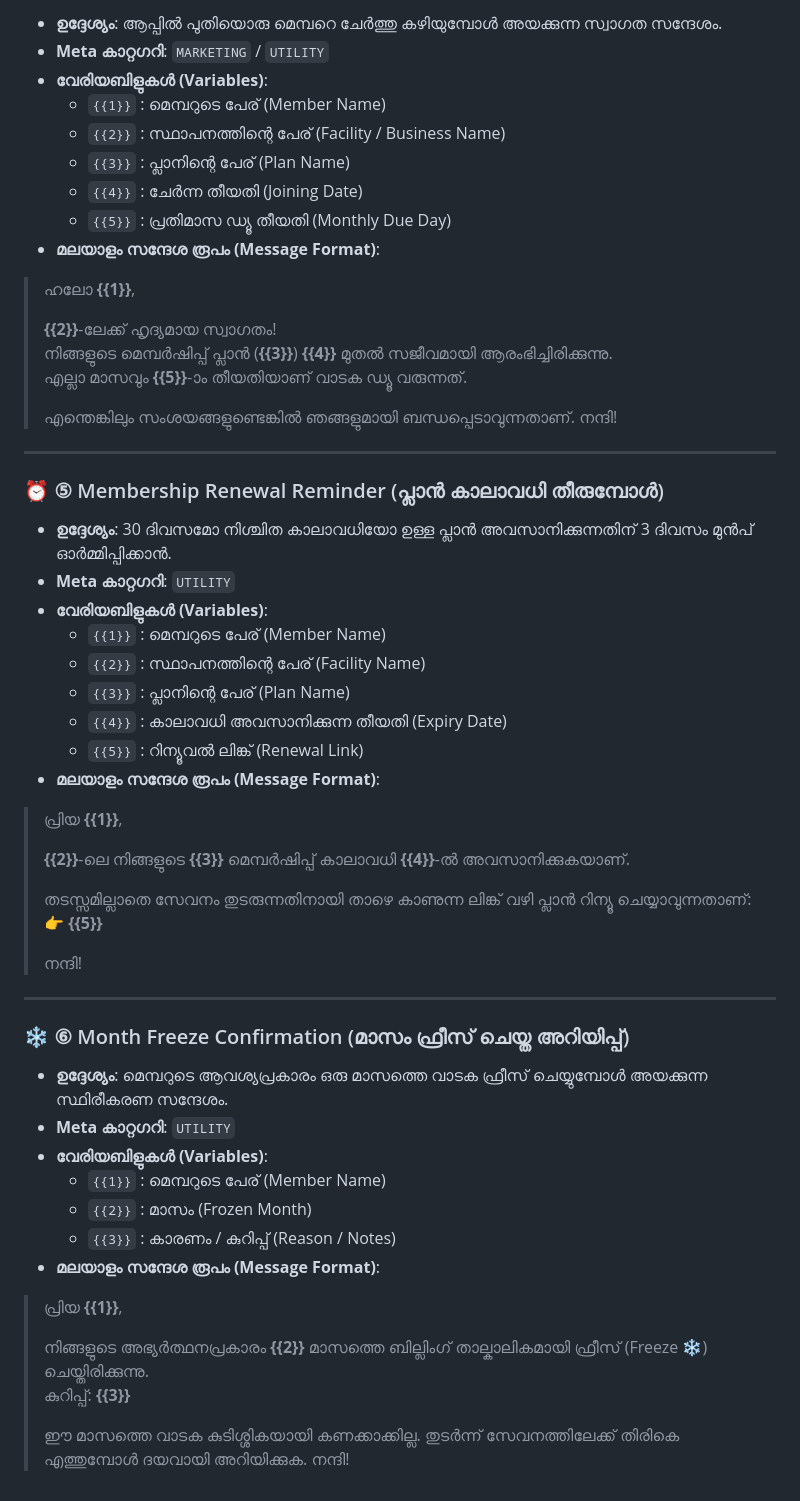
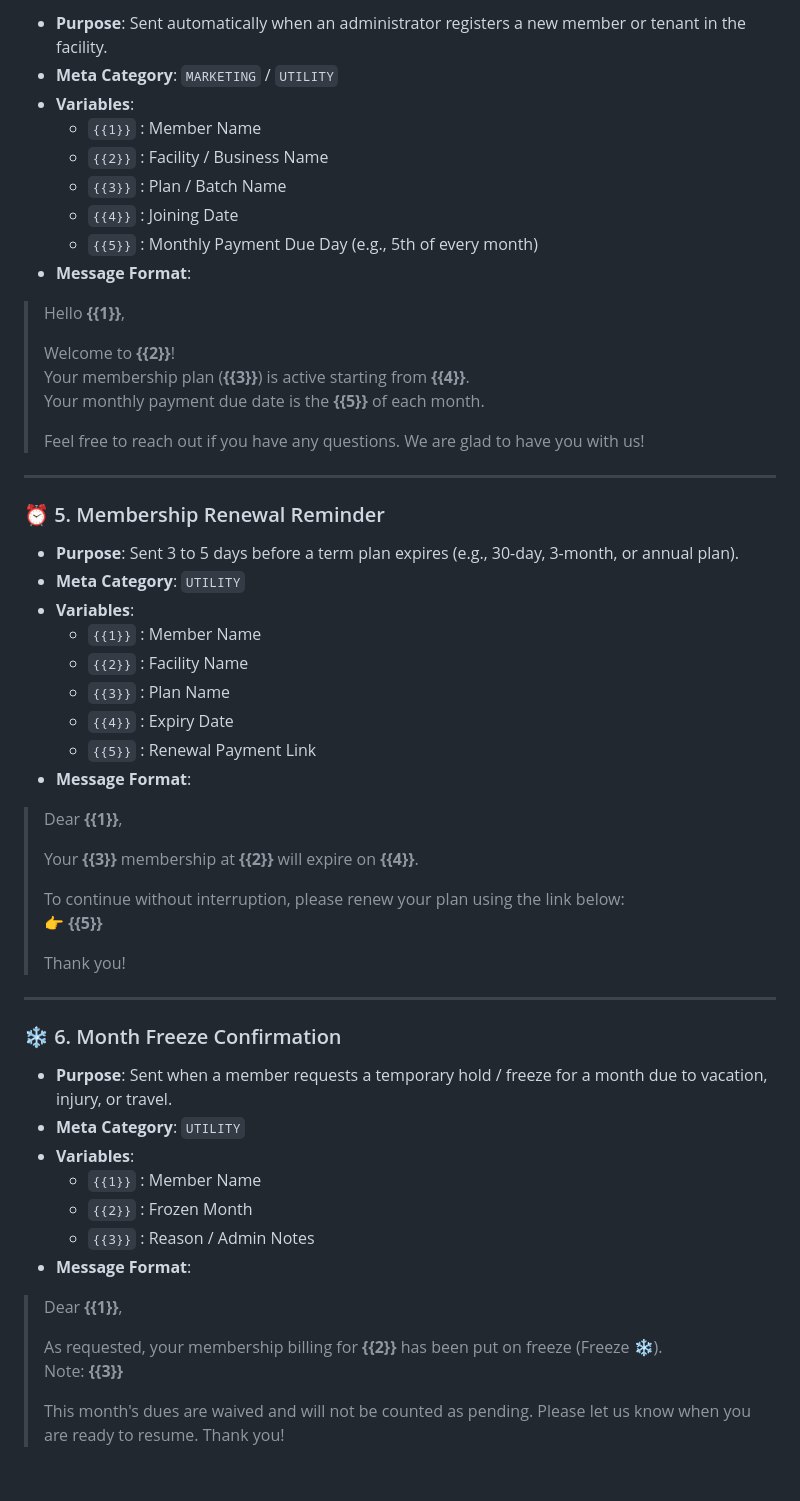
Before and after one commit to devwithanandhukannan/TrackMyRent, a Markdown page: WHATSAPP_TEMPLATES.md, the part around one of its changes. Drawn GitHub-style.

```diff
--- a/WHATSAPP_TEMPLATES.md
+++ b/WHATSAPP_TEMPLATES.md
@@ -70,60 +70,60 @@ Meta Business API-ൽ അംഗീകാരം (Approval) നേടുന്ന
 
-* **ഉദ്ദേശ്യം**: ആപ്പിൽ പുതിയൊരു മെമ്പറെ ചേർത്തു കഴിയുമ്പോൾ അയക്കുന്ന സ്വാഗത സന്ദേശം.
-* **Meta കാറ്റഗറി**: `MARKETING` / `UTILITY`
-* **വേരിയബിളുകൾ (Variables)**:
-  * `{{1}}` : മെമ്പറുടെ പേര് (Member Name)
-  * `{{2}}` : സ്ഥാപനത്തിന്റെ പേര് (Facility / Business Name)
-  * `{{3}}` : പ്ലാനിന്റെ പേര് (Plan Name)
-  * `{{4}}` : ചേർന്ന തീയതി (Joining Date)
-  * `{{5}}` : പ്രതിമാസ ഡ്യൂ തീയതി (Monthly Due Day)
-* **മലയാളം സന്ദേശ രൂപം (Message Format)**:
+* **Purpose**: Sent automatically when an administrator registers a new member or tenant in the facility.
+* **Meta Category**: `MARKETING` / `UTILITY`
+* **Variables**:
+  * `{{1}}` : Member Name
+  * `{{2}}` : Facility / Business Name
+  * `{{3}}` : Plan / Batch Name
+  * `{{4}}` : Joining Date
+  * `{{5}}` : Monthly Payment Due Day (e.g., 5th of every month)
+* **Message Format**:
 
-> ഹലോ **{{1}}**,
+> Hello **{{1}}**,
 >
-> **{{2}}**-ലേക്ക് ഹൃദ്യമായ സ്വാഗതം!
-> നിങ്ങളുടെ മെമ്പർഷിപ്പ് പ്ലാൻ (**{{3}}**) **{{4}}** മുതൽ സജീവമായി ആരംഭിച്ചിരിക്കുന്നു.
-> എല്ലാ മാസവും **{{5}}**-ാം തീയതിയാണ് വാടക ഡ്യൂ വരുന്നത്.
+> Welcome to **{{2}}**!
+> Your membership plan (**{{3}}**) is active starting from **{{4}}**.
+> Your monthly payment due date is the **{{5}}** of each month.
 >
-> എന്തെങ്കിലും സംശയങ്ങളുണ്ടെങ്കിൽ ഞങ്ങളുമായി ബന്ധപ്പെടാവുന്നതാണ്. നന്ദി!
+> Feel free to reach out if you have any questions. We are glad to have you with us!
 
 ---
 
-### ⏰ ⑤ Membership Renewal Reminder (പ്ലാൻ കാലാവധി തീരുമ്പോൾ)
+### ⏰ 5. Membership Renewal Reminder
 
-* **ഉദ്ദേശ്യം**: 30 ദിവസമോ നിശ്ചിത കാലാവധിയോ ഉള്ള പ്ലാൻ അവസാനിക്കുന്നതിന് 3 ദിവസം മുൻപ് ഓർമ്മിപ്പിക്കാൻ.
-* **Meta കാറ്റഗറി**: `UTILITY`
-* **വേരിയബിളുകൾ (Variables)**:
-  * `{{1}}` : മെമ്പറുടെ പേര് (Member Name)
-  * `{{2}}` : സ്ഥാപനത്തിന്റെ പേര് (Facility Name)
-  * `{{3}}` : പ്ലാനിന്റെ പേര് (Plan Name)
-  * `{{4}}` : കാലാവധി അവസാനിക്കുന്ന തീയതി (Expiry Date)
-  * `{{5}}` : റിന്യൂവൽ ലിങ്ക് (Renewal Link)
-* **മലയാളം സന്ദേശ രൂപം (Message Format)**:
+* **Purpose**: Sent 3 to 5 days before a term plan expires (e.g., 30-day, 3-month, or annual plan).
+* **Meta Category**: `UTILITY`
+* **Variables**:
+  * `{{1}}` : Member Name
+  * `{{2}}` : Facility Name
+  * `{{3}}` : Plan Name
+  * `{{4}}` : Expiry Date
+  * `{{5}}` : Renewal Payment Link
+* **Message Format**:
 
-> പ്രിയ **{{1}}**,
+> Dear **{{1}}**,
 >
-> **{{2}}**-ലെ നിങ്ങളുടെ **{{3}}** മെമ്പർഷിപ്പ് കാലാവധി **{{4}}**-ൽ അവസാനിക്കുകയാണ്.
+> Your **{{3}}** membership at **{{2}}** will expire on **{{4}}**.
 >
-> തടസ്സമില്ലാതെ സേവനം തുടരുന്നതിനായി താഴെ കാണുന്ന ലിങ്ക് വഴി പ്ലാൻ റിന്യൂ ചെയ്യാവുന്നതാണ്:
+> To continue without interruption, please renew your plan using the link below:
 > 👉 **{{5}}**
 >
-> നന്ദി!
+> Thank you!
 
 ---
 
-### ❄️ ⑥ Month Freeze Confirmation (മാസം ഫ്രീസ് ചെയ്ത അറിയിപ്പ്)
+### ❄️ 6. Month Freeze Confirmation
 
-* **ഉദ്ദേശ്യം**: മെമ്പറുടെ ആവശ്യപ്രകാരം ഒരു മാസത്തെ വാടക ഫ്രീസ് ചെയ്യുമ്പോൾ അയക്കുന്ന സ്ഥിരീകരണ സന്ദേശം.
-* **Meta കാറ്റഗറി**: `UTILITY`
-* **വേരിയബിളുകൾ (Variables)**:
-  * `{{1}}` : മെമ്പറുടെ പേര് (Member Name)
-  * `{{2}}` : മാസം (Frozen Month)
-  * `{{3}}` : കാരണം / കുറിപ്പ് (Reason / Notes)
-* **മലയാളം സന്ദേശ രൂപം (Message Format)**:
+* **Purpose**: Sent when a member requests a temporary hold / freeze for a month due to vacation, injury, or travel.
+* **Meta Category**: `UTILITY`
+* **Variables**:
+  * `{{1}}` : Member Name
+  * `{{2}}` : Frozen Month
+  * `{{3}}` : Reason / Admin Notes
+* **Message Format**:
 
-> പ്രിയ **{{1}}**,
+> Dear **{{1}}**,
 >
-> നിങ്ങളുടെ അഭ്യർത്ഥനപ്രകാരം **{{2}}** മാസത്തെ ബില്ലിംഗ് താല്കാലികമായി ഫ്രീസ് (Freeze ❄️) ചെയ്തിരിക്കുന്നു.
-> കുറിപ്പ്: **{{3}}**
+> As requested, your membership billing for **{{2}}** has been put on freeze (Freeze ❄️).
+> Note: **{{3}}**
 >
-> ഈ മാസത്തെ വാടക കുടിശ്ശികയായി കണക്കാക്കില്ല. തുടർന്ന് സേവനത്തിലേക്ക് തിരികെ എത്തുമ്പോൾ ദയവായി അറിയിക്കുക. നന്ദി!
+> This month's dues are waived and will not be counted as pending. Please let us know when you are ready to resume. Thank you!
```
Also changed, not shown: other parts of WHATSAPP_TEMPLATES.md (+41 -41 lines).
